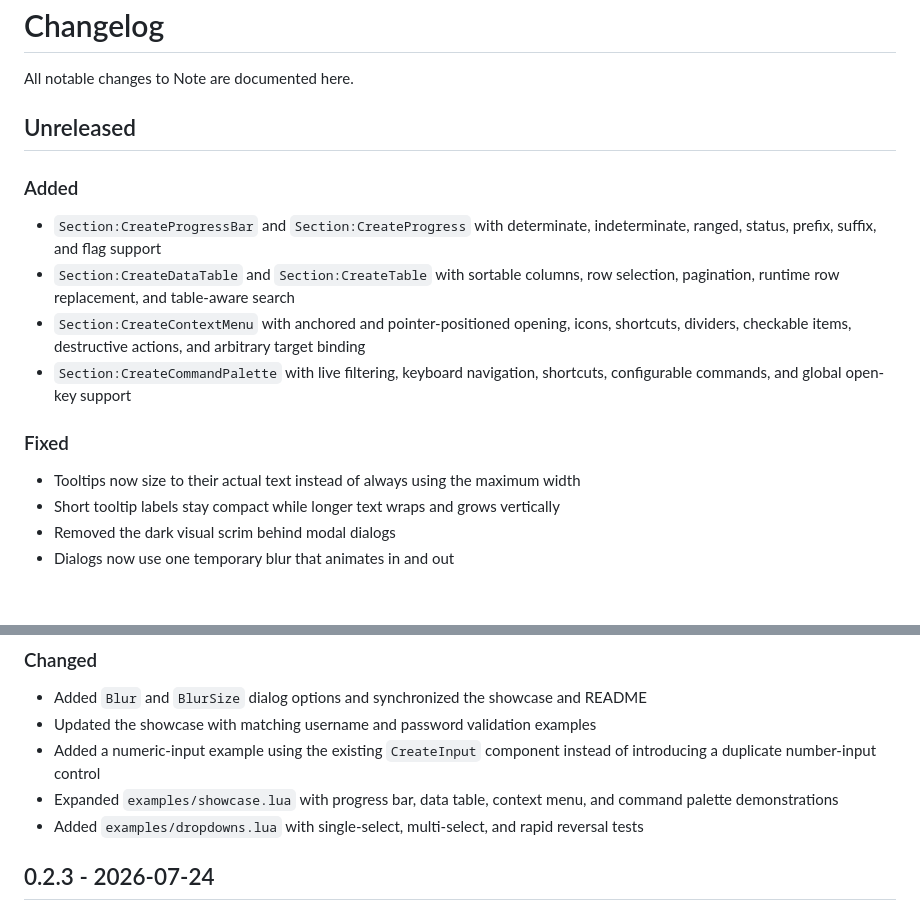
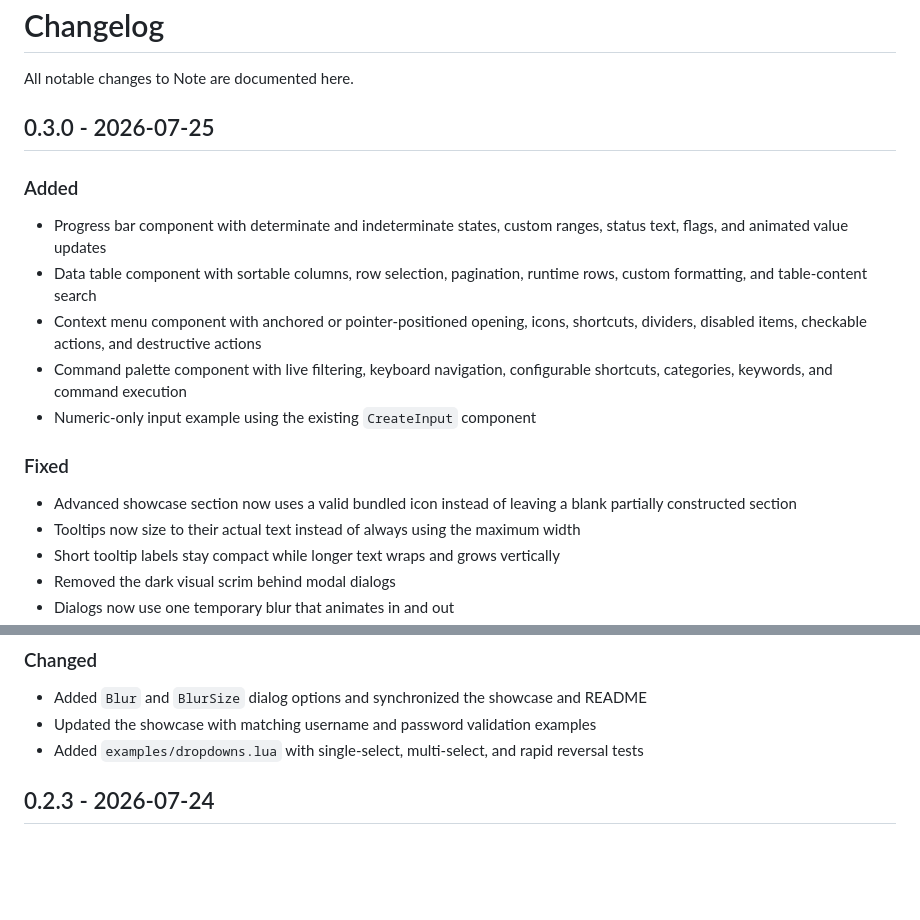
Before and after one commit to Toluwer/Note, a Markdown page: CHANGELOG.md, 2 parts joined by grey strips. GitHub-like rendering; blank space fills up the shorter version.

Commit message:
release: document Note 0.3.0

```diff
--- a/CHANGELOG.md
+++ b/CHANGELOG.md
@@ -2,17 +2,19 @@
 
 All notable changes to Note are documented here.
 
-## Unreleased
+## 0.3.0 - 2026-07-25
 
 ### Added
 
-- `Section:CreateProgressBar` and `Section:CreateProgress` with determinate, indeterminate, ranged, status, prefix, suffix, and flag support
-- `Section:CreateDataTable` and `Section:CreateTable` with sortable columns, row selection, pagination, runtime row replacement, and table-aware search
-- `Section:CreateContextMenu` with anchored and pointer-positioned opening, icons, shortcuts, dividers, checkable items, destructive actions, and arbitrary target binding
-- `Section:CreateCommandPalette` with live filtering, keyboard navigation, shortcuts, configurable commands, and global open-key support
+- Progress bar component with determinate and indeterminate states, custom ranges, status text, flags, and animated value updates
+- Data table component with sortable columns, row selection, pagination, runtime rows, custom formatting, and table-content search
+- Context menu component with anchored or pointer-positioned opening, icons, shortcuts, dividers, disabled items, checkable actions, and destructive actions
+- Command palette component with live filtering, keyboard navigation, configurable shortcuts, categories, keywords, and command execution
+- Numeric-only input example using the existing `CreateInput` component
 
 ### Fixed
 
+- Advanced showcase section now uses a valid bundled icon instead of leaving a blank partially constructed section
 - Tooltips now size to their actual text instead of always using the maximum width
 - Short tooltip labels stay compact while longer text wraps and grows vertically
 - Removed the dark visual scrim behind modal dialogs
@@ -33,8 +35,6 @@ All notable changes to Note are documented here.
 
 - Added `Blur` and `BlurSize` dialog options and synchronized the showcase and README
 - Updated the showcase with matching username and password validation examples
-- Added a numeric-input example using the existing `CreateInput` component instead of introducing a duplicate number-input control
-- Expanded `examples/showcase.lua` with progress bar, data table, context menu, and command palette demonstrations
 - Added `examples/dropdowns.lua` with single-select, multi-select, and rapid reversal tests
 
 ## 0.2.3 - 2026-07-24
```
